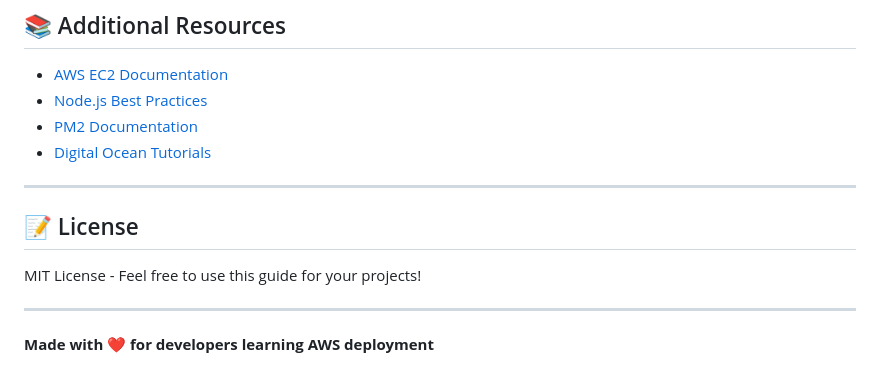
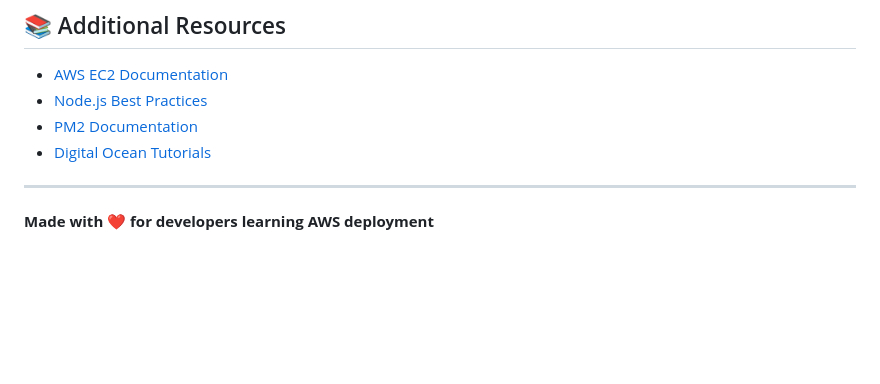
Before and after one commit to tushar-sword/DeployonAWS, a Markdown page: README.md, the part around the change. Drawn GitHub-style; blank space fills up the shorter version.

Commit message:
Read md file Updated

```diff
--- a/README.md
+++ b/README.md
@@ -400,10 +400,4 @@ You've successfully deployed your first Node.js application on AWS EC2!
 
 ---
 
-## 📝 License
-
-MIT License - Feel free to use this guide for your projects!
-
----
-
 **Made with ❤️ for developers learning AWS deployment**
```
